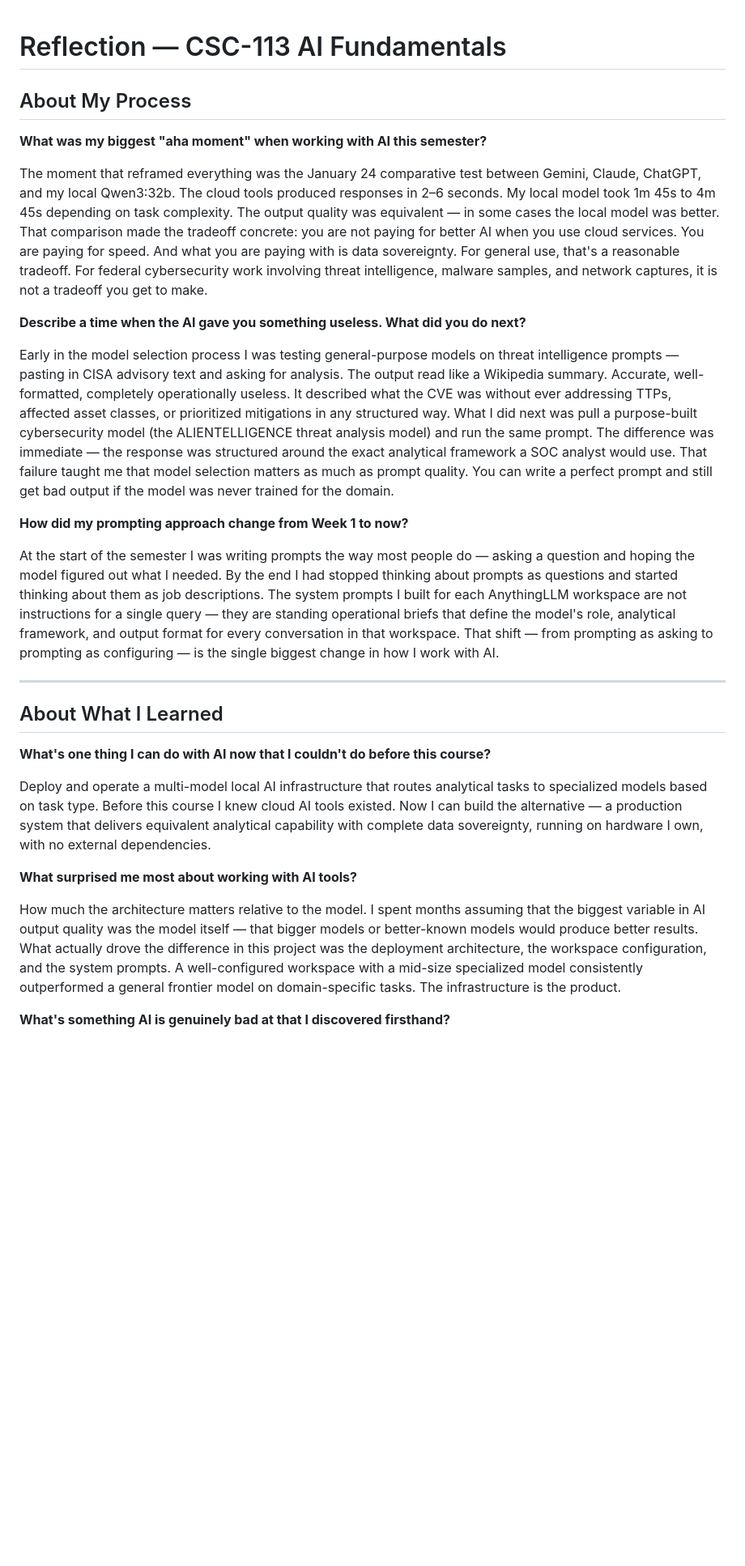
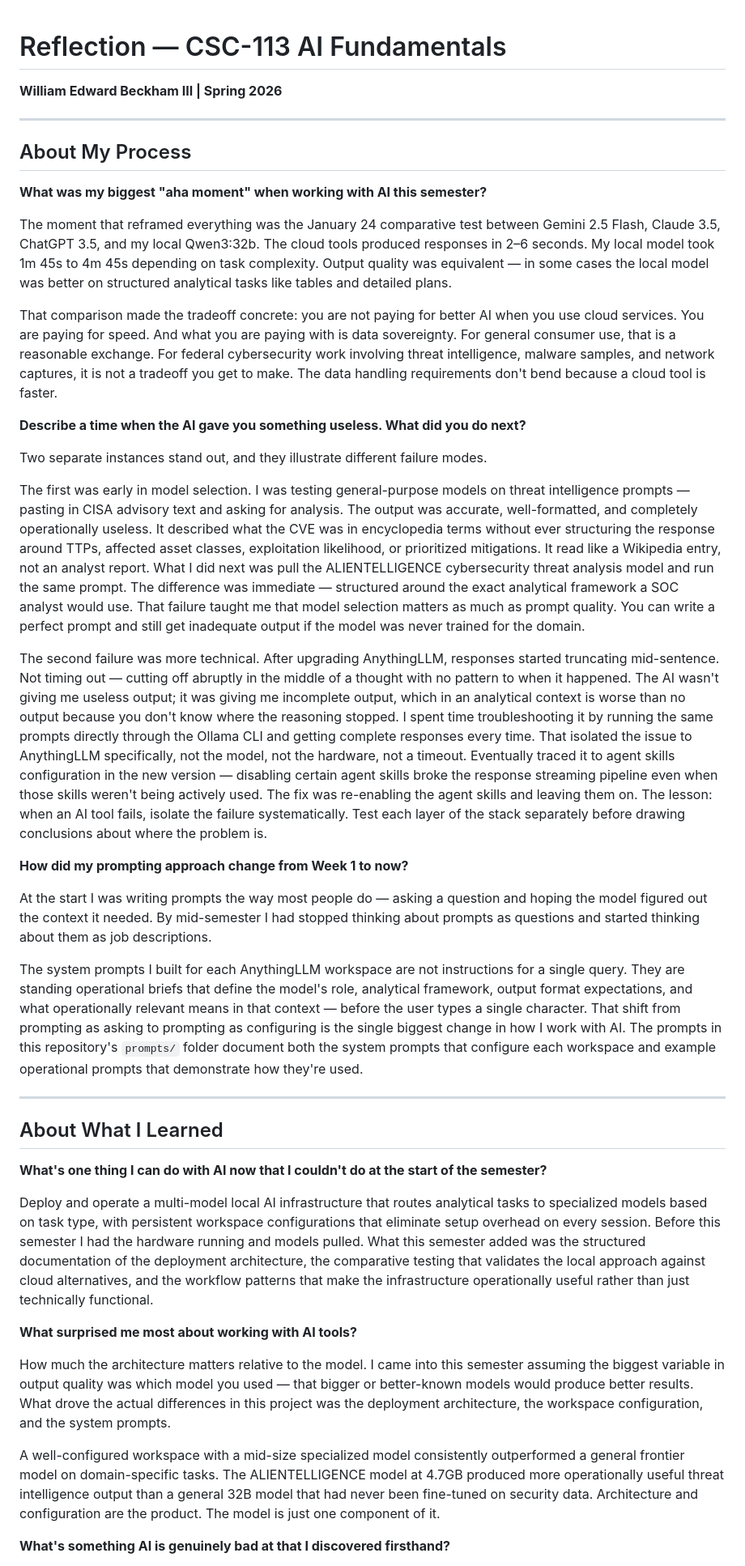
Before and after one commit to BECKHAMW3233/CSC-113, a Markdown page: project/REFLECTION.MD, the part around one of its changes. Shown at 81% size. Drawn GitHub-style; blank space fills up the shorter version.

```diff
--- a/project/REFLECTION.MD
+++ b/project/REFLECTION.MD
@@ -1,30 +1,43 @@
 # Reflection — CSC-113 AI Fundamentals
+**William Edward Beckham III | Spring 2026**
+
+---
 
 ## About My Process
 
 **What was my biggest "aha moment" when working with AI this semester?**
 
-The moment that reframed everything was the January 24 comparative test between Gemini, Claude, ChatGPT, and my local Qwen3:32b. The cloud tools produced responses in 2–6 seconds. My local model took 1m 45s to 4m 45s depending on task complexity. The output quality was equivalent — in some cases the local model was better. That comparison made the tradeoff concrete: you are not paying for better AI when you use cloud services. You are paying for speed. And what you are paying with is data sovereignty. For general use, that's a reasonable tradeoff. For federal cybersecurity work involving threat intelligence, malware samples, and network captures, it is not a tradeoff you get to make.
+The moment that reframed everything was the January 24 comparative test between Gemini 2.5 Flash, Claude 3.5, ChatGPT 3.5, and my local Qwen3:32b. The cloud tools produced responses in 2–6 seconds. My local model took 1m 45s to 4m 45s depending on task complexity. Output quality was equivalent — in some cases the local model was better on structured analytical tasks like tables and detailed plans.
+
+That comparison made the tradeoff concrete: you are not paying for better AI when you use cloud services. You are paying for speed. And what you are paying with is data sovereignty. For general consumer use, that is a reasonable exchange. For federal cybersecurity work involving threat intelligence, malware samples, and network captures, it is not a tradeoff you get to make. The data handling requirements don't bend because a cloud tool is faster.
 
 **Describe a time when the AI gave you something useless. What did you do next?**
 
-Early in the model selection process I was testing general-purpose models on threat intelligence prompts — pasting in CISA advisory text and asking for analysis. The output read like a Wikipedia summary. Accurate, well-formatted, completely operationally useless. It described what the CVE was without ever addressing TTPs, affected asset classes, or prioritized mitigations in any structured way. What I did next was pull a purpose-built cybersecurity model (the ALIENTELLIGENCE threat analysis model) and run the same prompt. The difference was immediate — the response was structured around the exact analytical framework a SOC analyst would use. That failure taught me that model selection matters as much as prompt quality. You can write a perfect prompt and still get bad output if the model was never trained for the domain.
+Two separate instances stand out, and they illustrate different failure modes.
+
+The first was early in model selection. I was testing general-purpose models on threat intelligence prompts — pasting in CISA advisory text and asking for analysis. The output was accurate, well-formatted, and completely operationally useless. It described what the CVE was in encyclopedia terms without ever structuring the response around TTPs, affected asset classes, exploitation likelihood, or prioritized mitigations. It read like a Wikipedia entry, not an analyst report. What I did next was pull the ALIENTELLIGENCE cybersecurity threat analysis model and run the same prompt. The difference was immediate — structured around the exact analytical framework a SOC analyst would use. That failure taught me that model selection matters as much as prompt quality. You can write a perfect prompt and still get inadequate output if the model was never trained for the domain.
+
+The second failure was more technical. After upgrading AnythingLLM, responses started truncating mid-sentence. Not timing out — cutting off abruptly in the middle of a thought with no pattern to when it happened. The AI wasn't giving me useless output; it was giving me incomplete output, which in an analytical context is worse than no output because you don't know where the reasoning stopped. I spent time troubleshooting it by running the same prompts directly through the Ollama CLI and getting complete responses every time. That isolated the issue to AnythingLLM specifically, not the model, not the hardware, not a timeout. Eventually traced it to agent skills configuration in the new version — disabling certain agent skills broke the response streaming pipeline even when those skills weren't being actively used. The fix was re-enabling the agent skills and leaving them on. The lesson: when an AI tool fails, isolate the failure systematically. Test each layer of the stack separately before drawing conclusions about where the problem is.
 
 **How did my prompting approach change from Week 1 to now?**
 
-At the start of the semester I was writing prompts the way most people do — asking a question and hoping the model figured out what I needed. By the end I had stopped thinking about prompts as questions and started thinking about them as job descriptions. The system prompts I built for each AnythingLLM workspace are not instructions for a single query — they are standing operational briefs that define the model's role, analytical framework, and output format for every conversation in that workspace. That shift — from prompting as asking to prompting as configuring — is the single biggest change in how I work with AI.
+At the start I was writing prompts the way most people do — asking a question and hoping the model figured out the context it needed. By mid-semester I had stopped thinking about prompts as questions and started thinking about them as job descriptions.
+
+The system prompts I built for each AnythingLLM workspace are not instructions for a single query. They are standing operational briefs that define the model's role, analytical framework, output format expectations, and what operationally relevant means in that context — before the user types a single character. That shift from prompting as asking to prompting as configuring is the single biggest change in how I work with AI. The prompts in this repository's `prompts/` folder document both the system prompts that configure each workspace and example operational prompts that demonstrate how they're used.
 
 ---
 
 ## About What I Learned
 
-**What's one thing I can do with AI now that I couldn't do before this course?**
+**What's one thing I can do with AI now that I couldn't do at the start of the semester?**
 
-Deploy and operate a multi-model local AI infrastructure that routes analytical tasks to specialized models based on task type. Before this course I knew cloud AI tools existed. Now I can build the alternative — a production system that delivers equivalent analytical capability with complete data sovereignty, running on hardware I own, with no external dependencies.
+Deploy and operate a multi-model local AI infrastructure that routes analytical tasks to specialized models based on task type, with persistent workspace configurations that eliminate setup overhead on every session. Before this semester I had the hardware running and models pulled. What this semester added was the structured documentation of the deployment architecture, the comparative testing that validates the local approach against cloud alternatives, and the workflow patterns that make the infrastructure operationally useful rather than just technically functional.
 
 **What surprised me most about working with AI tools?**
 
-How much the architecture matters relative to the model. I spent months assuming that the biggest variable in AI output quality was the model itself — that bigger models or better-known models would produce better results. What actually drove the difference in this project was the deployment architecture, the workspace configuration, and the system prompts. A well-configured workspace with a mid-size specialized model consistently outperformed a general frontier model on domain-specific tasks. The infrastructure is the product.
+How much the architecture matters relative to the model. I came into this semester assuming the biggest variable in output quality was which model you used — that bigger or better-known models would produce better results. What drove the actual differences in this project was the deployment architecture, the workspace configuration, and the system prompts.
+
+A well-configured workspace with a mid-size specialized model consistently outperformed a general frontier model on domain-specific tasks. The ALIENTELLIGENCE model at 4.7GB produced more operationally useful threat intelligence output than a general 32B model that had never been fine-tuned on security data. Architecture and configuration are the product. The model is just one component of it.
 
 **What's something AI is genuinely bad at that I discovered firsthand?**
 
```
Also changed, not shown: other parts of project/REFLECTION.MD (+19 -9 lines).
